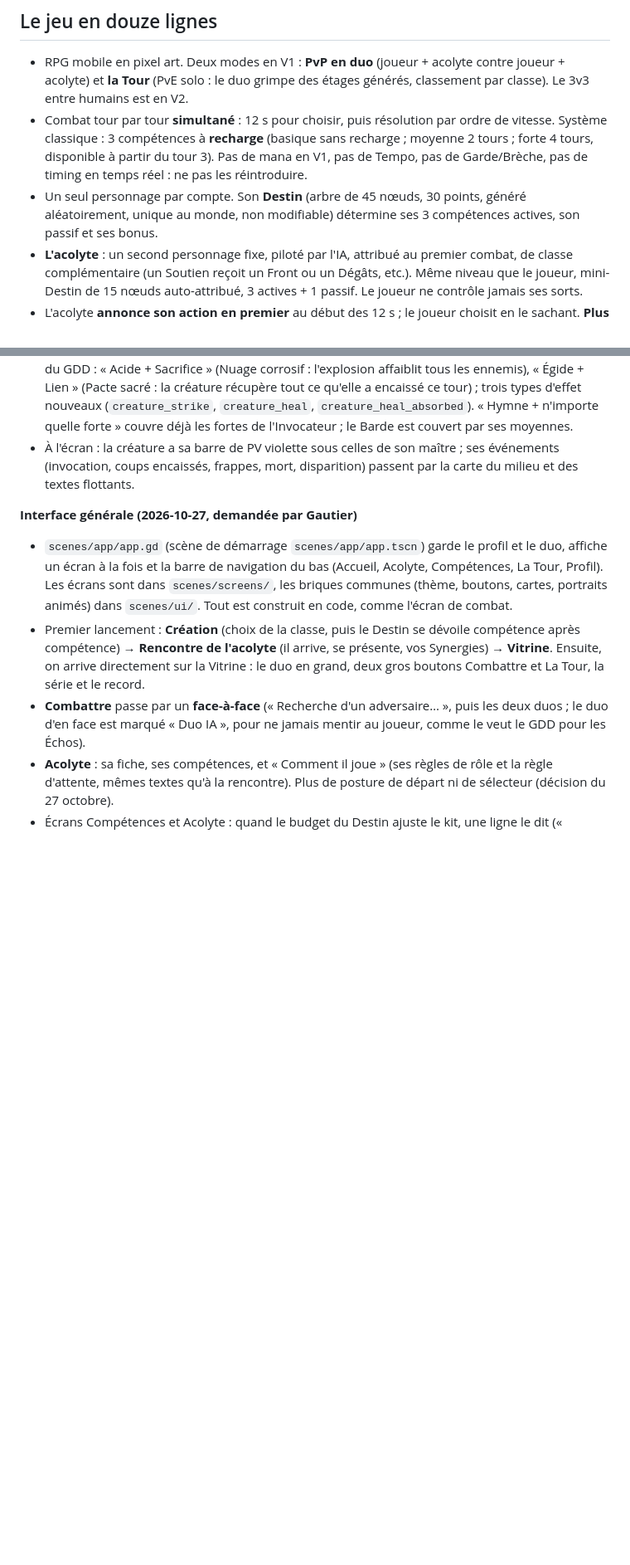
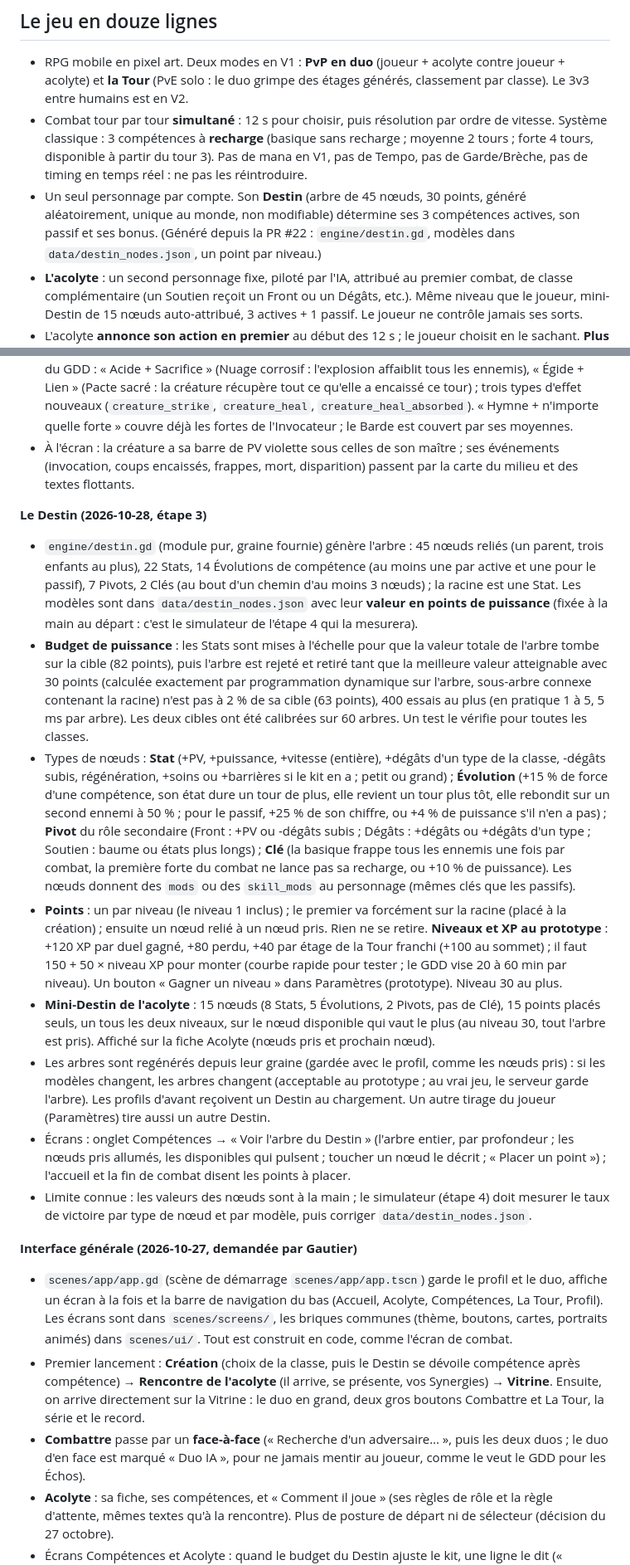
Before and after one commit to josalystest1-sudo/projet-arena, a Markdown page: CLAUDE.md, 2 parts joined by grey strips. Shown at 83% size. GitHub-like rendering; blank space fills up the shorter version.

Commit message:
Notes et suivi : le Destin, le mini-Destin, les niveaux
Co-Authored-By: Claude Fable 5.1 <noreply@anthropic.com>
Claude-Session: https://claude.ai/code/session_01VVBMmjzpjdg5PBGpSp77td

```diff
--- a/CLAUDE.md
+++ b/CLAUDE.md
@@ -18,7 +18,7 @@ Ce fichier est lu au début de chaque session. Il résume ce qu'il faut savoir p
 
 - RPG mobile en pixel art. Deux modes en V1 : **PvP en duo** (joueur + acolyte contre joueur + acolyte) et **la Tour** (PvE solo : le duo grimpe des étages générés, classement par classe). Le 3v3 entre humains est en V2.
 - Combat tour par tour **simultané** : 12 s pour choisir, puis résolution par ordre de vitesse. Système classique : 3 compétences à **recharge** (basique sans recharge ; moyenne 2 tours ; forte 4 tours, disponible à partir du tour 3). Pas de mana en V1, pas de Tempo, pas de Garde/Brèche, pas de timing en temps réel : ne pas les réintroduire.
-- Un seul personnage par compte. Son **Destin** (arbre de 45 nœuds, 30 points, généré aléatoirement, unique au monde, non modifiable) détermine ses 3 compétences actives, son passif et ses bonus.
+- Un seul personnage par compte. Son **Destin** (arbre de 45 nœuds, 30 points, généré aléatoirement, unique au monde, non modifiable) détermine ses 3 compétences actives, son passif et ses bonus. (Généré depuis la PR #22 : `engine/destin.gd`, modèles dans `data/destin_nodes.json`, un point par niveau.)
 - **L'acolyte** : un second personnage fixe, piloté par l'IA, attribué au premier combat, de classe complémentaire (un Soutien reçoit un Front ou un Dégâts, etc.). Même niveau que le joueur, mini-Destin de 15 nœuds auto-attribué, 3 actives + 1 passif. Le joueur ne contrôle jamais ses sorts.
 - L'acolyte **annonce son action en premier** au début des 12 s ; le joueur choisit en le sachant. **Plus de postures (décision du 27 octobre, 14 h) :** le joueur ne lui donne aucun ordre, il joue seul comme un second joueur, selon des règles fixes par rôle (celles de l'ancienne posture « Libre »). Une seule règle pour les Synergies : s'il existe une Synergie entre sa forte et une compétence que le joueur aura au tour suivant, il attend un tour, jamais plus. L'IA de l'acolyte doit être **prévisible plutôt que brillante**.
 - **10 classes de base** : Guerrier, Mage, Voleur, Archer, Prêtre, Alchimiste, Invocateur, Barde, Diplomate, Pugiliste. Trois rôles : Front, Dégâts, Soutien ; chaque classe a un rôle principal et un secondaire.
@@ -198,6 +198,17 @@ Voir `docs/GDD.md`, section « Décisions prises et questions ouvertes ». En pa
 - Synergies : deux par paire (Mage, Voleur, Archer, Prêtre, Alchimiste, Barde, Diplomate), dont celles du GDD : « Acide + Sacrifice » (Nuage corrosif : l'explosion affaiblit tous les ennemis), « Égide + Lien » (Pacte sacré : la créature récupère tout ce qu'elle a encaissé ce tour) ; trois types d'effet nouveaux (`creature_strike`, `creature_heal`, `creature_heal_absorbed`). « Hymne + n'importe quelle forte » couvre déjà les fortes de l'Invocateur ; le Barde est couvert par ses moyennes.
 - À l'écran : la créature a sa barre de PV violette sous celles de son maître ; ses événements (invocation, coups encaissés, frappes, mort, disparition) passent par la carte du milieu et des textes flottants.
 
+**Le Destin (2026-10-28, étape 3)**
+
+- `engine/destin.gd` (module pur, graine fournie) génère l'arbre : 45 nœuds reliés (un parent, trois enfants au plus), 22 Stats, 14 Évolutions de compétence (au moins une par active et une pour le passif), 7 Pivots, 2 Clés (au bout d'un chemin d'au moins 3 nœuds) ; la racine est une Stat. Les modèles sont dans `data/destin_nodes.json` avec leur **valeur en points de puissance** (fixée à la main au départ : c'est le simulateur de l'étape 4 qui la mesurera).
+- **Budget de puissance** : les Stats sont mises à l'échelle pour que la valeur totale de l'arbre tombe sur la cible (82 points), puis l'arbre est rejeté et retiré tant que la meilleure valeur atteignable avec 30 points (calculée exactement par programmation dynamique sur l'arbre, sous-arbre connexe contenant la racine) n'est pas à 2 % de sa cible (63 points), 400 essais au plus (en pratique 1 à 5, 5 ms par arbre). Les deux cibles ont été calibrées sur 60 arbres. Un test le vérifie pour toutes les classes.
+- Types de nœuds : **Stat** (+PV, +puissance, +vitesse (entière), +dégâts d'un type de la classe, -dégâts subis, régénération, +soins ou +barrières si le kit en a ; petit ou grand) ; **Évolution** (+15 % de force d'une compétence, son état dure un tour de plus, elle revient un tour plus tôt, elle rebondit sur un second ennemi à 50 % ; pour le passif, +25 % de son chiffre, ou +4 % de puissance s'il n'en a pas) ; **Pivot** du rôle secondaire (Front : +PV ou -dégâts subis ; Dégâts : +dégâts ou +dégâts d'un type ; Soutien : baume ou états plus longs) ; **Clé** (la basique frappe tous les ennemis une fois par combat, la première forte du combat ne lance pas sa recharge, ou +10 % de puissance). Les nœuds donnent des `mods` ou des `skill_mods` au personnage (mêmes clés que les passifs).
+- **Points** : un par niveau (le niveau 1 inclus) ; le premier va forcément sur la racine (placé à la création) ; ensuite un nœud relié à un nœud pris. Rien ne se retire. **Niveaux et XP au prototype** : +120 XP par duel gagné, +80 perdu, +40 par étage de la Tour franchi (+100 au sommet) ; il faut 150 + 50 × niveau XP pour monter (courbe rapide pour tester ; le GDD vise 20 à 60 min par niveau). Un bouton « Gagner un niveau » dans Paramètres (prototype). Niveau 30 au plus.
+- **Mini-Destin de l'acolyte** : 15 nœuds (8 Stats, 5 Évolutions, 2 Pivots, pas de Clé), 15 points placés seuls, un tous les deux niveaux, sur le nœud disponible qui vaut le plus (au niveau 30, tout l'arbre est pris). Affiché sur la fiche Acolyte (nœuds pris et prochain nœud).
+- Les arbres sont regénérés depuis leur graine (gardée avec le profil, comme les nœuds pris) : si les modèles changent, les arbres changent (acceptable au prototype ; au vrai jeu, le serveur garde l'arbre). Les profils d'avant reçoivent un Destin au chargement. Un autre tirage du joueur (Paramètres) tire aussi un autre Destin.
+- Écrans : onglet Compétences → « Voir l'arbre du Destin » (l'arbre entier, par profondeur ; les nœuds pris allumés, les disponibles qui pulsent ; toucher un nœud le décrit ; « Placer un point ») ; l'accueil et la fin de combat disent les points à placer.
+- Limite connue : les valeurs des nœuds sont à la main ; le simulateur (étape 4) doit mesurer le taux de victoire par type de nœud et par modèle, puis corriger `data/destin_nodes.json`.
+
 **Interface générale (2026-10-27, demandée par Gautier)**
 
 - `scenes/app/app.gd` (scène de démarrage `scenes/app/app.tscn`) garde le profil et le duo, affiche un écran à la fois et la barre de navigation du bas (Accueil, Acolyte, Compétences, La Tour, Profil). Les écrans sont dans `scenes/screens/`, les briques communes (thème, boutons, cartes, portraits animés) dans `scenes/ui/`. Tout est construit en code, comme l'écran de combat.
```
Also changed, not shown: docs/SUIVI.md (+6 -4 lines).
